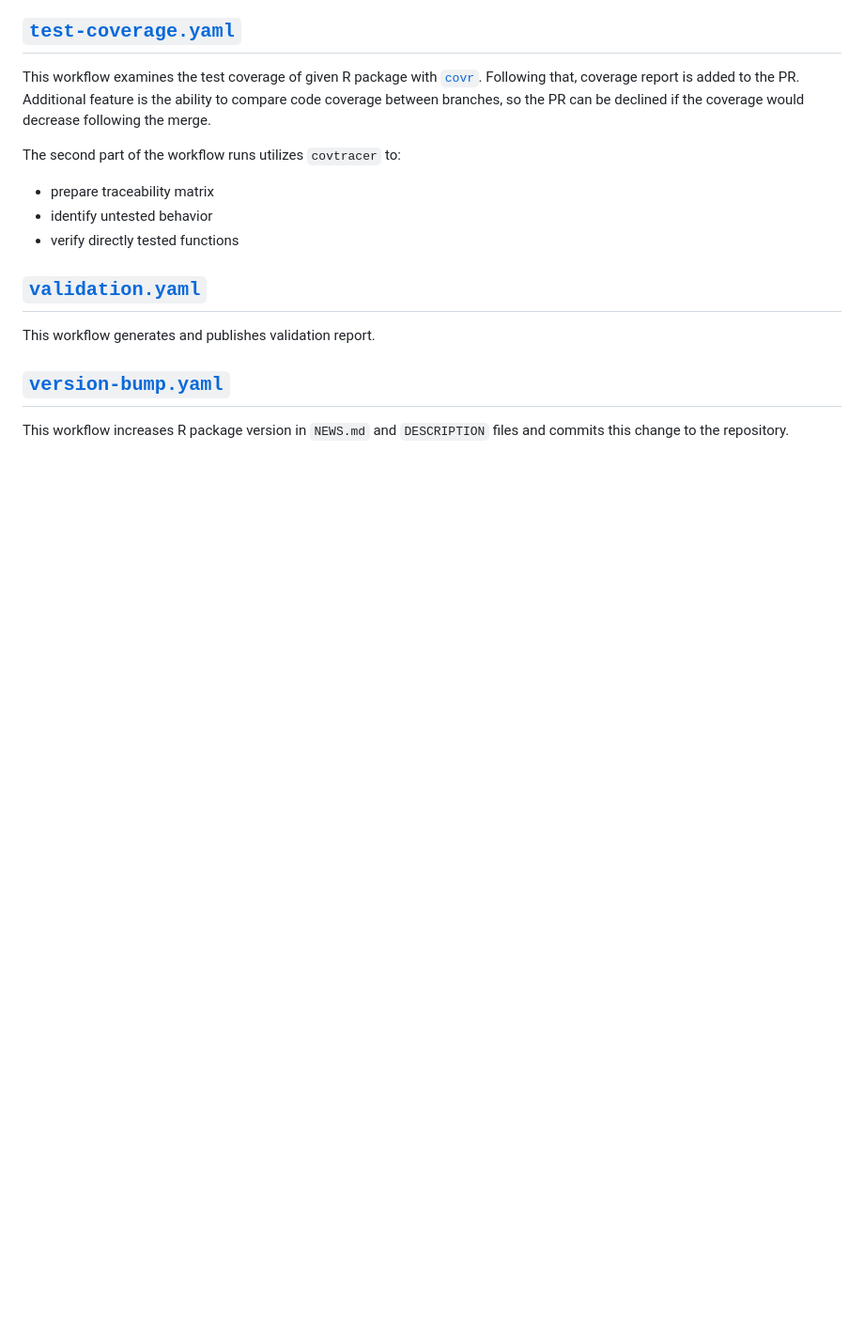
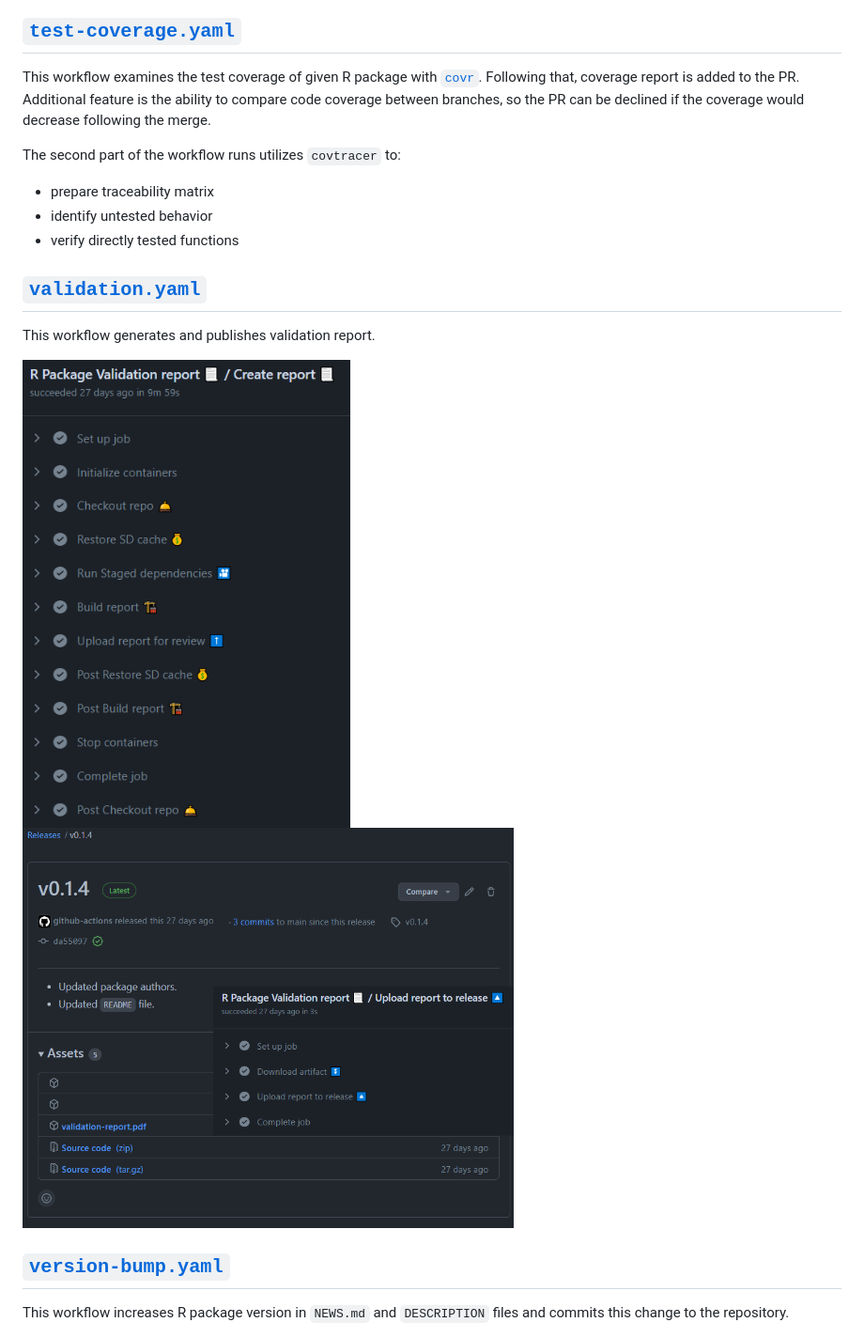
Before and after one commit to insightsengineering/r.pkg.template, a Markdown page: workflows.md, the part around the change printed below. Shown: that part at 94% size. Rendered like a GitHub page; pictures changed too: images/validation1.png (added), images/validation2.png (added); blank space fills up the shorter version.

Commit message:
Add screenshots

```diff
--- a/workflows.md
+++ b/workflows.md
@@ -113,6 +115,9 @@ The second part of the workflow runs utilizes `covtracer` to:
 
 This workflow generates and publishes validation report.
 
+<img src="images/validation1.png"  width="40%">
+<img src="images/validation2.png"  width="60%">
+
 ## [`version-bump.yaml`](./.github/workflows/version-bump.yaml)
 
 This workflow increases R package version in `NEWS.md` and `DESCRIPTION` files and
```
Also changed, not shown: other parts of workflows.md (+2 -0 lines), images/bioccheck.png (added).
